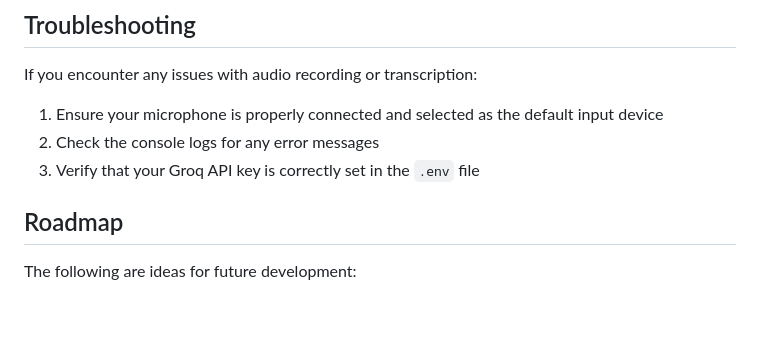
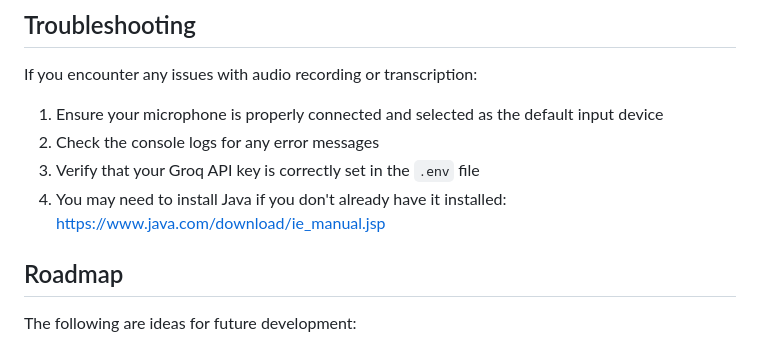
Before and after one commit to KernAlan/whisper-desktop, a Markdown page: README.md, the part around the change. Drawn GitHub-style; blank space fills up the shorter version.

```diff
--- a/README.md
+++ b/README.md
@@ -98,6 +98,7 @@ If you encounter any issues with audio recording or transcription:
 1. Ensure your microphone is properly connected and selected as the default input device
 2. Check the console logs for any error messages
 3. Verify that your Groq API key is correctly set in the `.env` file
+4. You may need to install Java if you don't already have it installed: https://www.java.com/download/ie_manual.jsp
 
 ## Roadmap
 
```
